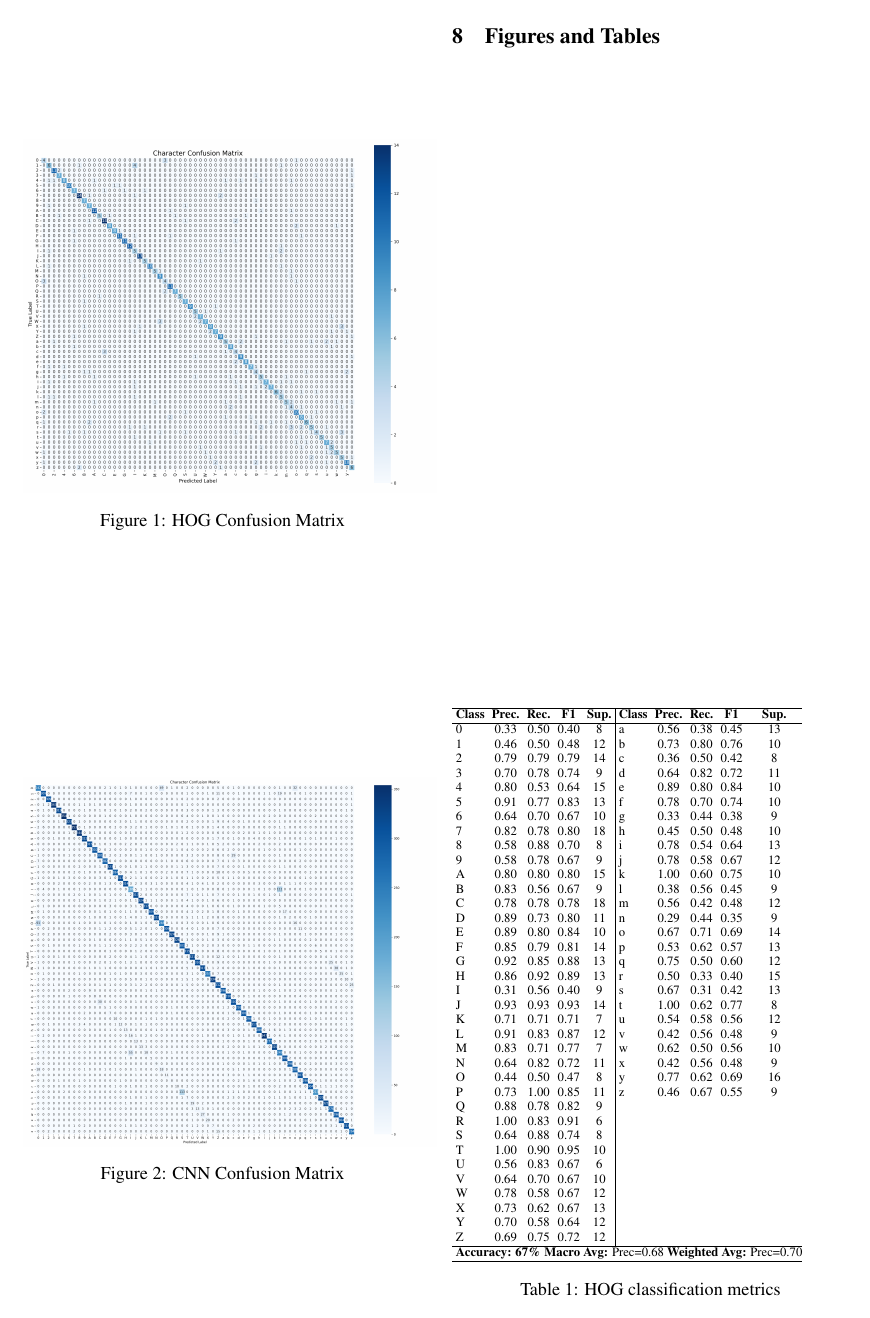
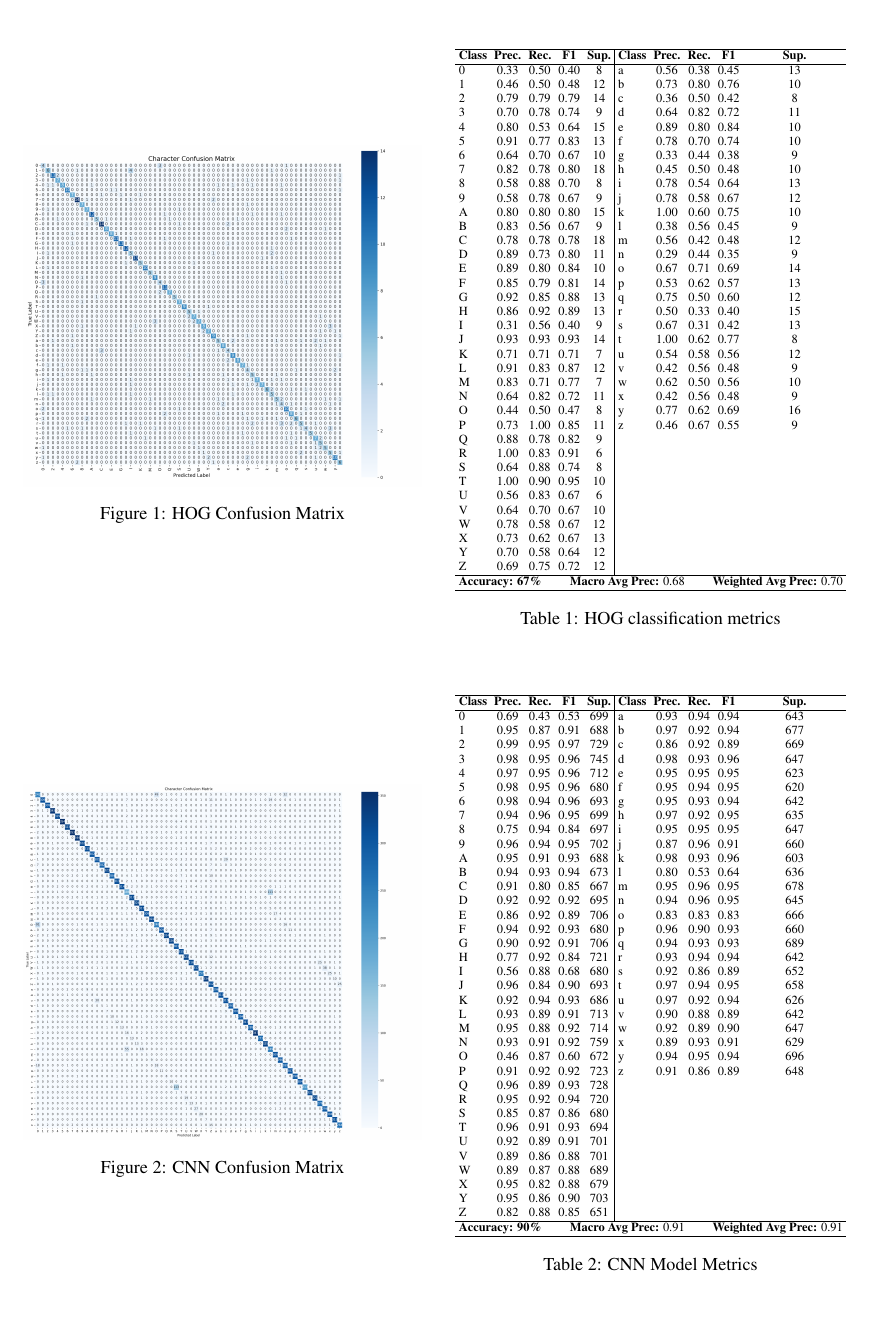
Before and after one commit to PourquoiEstTu/ocr, a LaTeX document (report-tex/main.tex): page 7 of 8 before the commit and page 7 of 7 after it. Compiled offline with pdfLaTeX.

Commit message:
fixed images/tables and some bugs

```diff
--- a/report-tex/main.tex
+++ b/report-tex/main.tex
@@ -606,22 +606,23 @@ data suitable for inputting into the SVM. Lastly, he did troubleshooting for GPU
 
 \begin{figure}[htbp]
     \centering
-    \includegraphics[width=0.5\textwidth]{confusion_matrix.png}
+    \includegraphics[width=\columnwidth]{confusion_matrix.png}
     \caption{HOG Confusion Matrix}
     \label{fig:confusion_matrix}
 \end{figure}
 
 \begin{figure}[htbp]
     \centering
-    \includegraphics[width=0.5\textwidth]{cnn_confusion_matrix.png}
+    \includegraphics[width=\columnwidth]{cnn_confusion_matrix.png}
     \caption{CNN Confusion Matrix}
     \label{fig:CNN_confusion_matrix}
 \end{figure}
 
-\begin{table}[H]
-  % \centering
-  \scriptsize  % Smallest font size
+\begin{table}[t]
+\centering
+\scriptsize
 \setlength{\tabcolsep}{2pt}
+\resizebox{\columnwidth}{!}{
 \begin{tabular}{lcccc|lcccc}
 \hline
 \textbf{Class} & \textbf{Prec.} & \textbf{Rec.} & \textbf{F1} & \textbf{Sup.} &
@@ -664,20 +665,20 @@ data suitable for inputting into the SVM. Lastly, he did troubleshooting for GPU
 Y & 0.70 & 0.58 & 0.64 & 12 & & & & & \\
 Z & 0.69 & 0.75 & 0.72 & 12 & & & & & \\
 \hline
-    \multicolumn{10}{l}{\textbf{Accuracy: 67\%}} \textbf{Macro Avg:} Prec=0.68 \textbf{Weighted Avg:} Prec=0.70\\
-    % textbf{Macro Avg:} Prec=0.68, Rec=0.67, F1=0.66 | \textbf{Weighted Avg:} Prec=0.70, Rec=0.67, F1=0.67 |
+\multicolumn{10}{l}{\textbf{Accuracy: 67\%} \qquad \textbf{Macro Avg Prec:} 0.68 \qquad \textbf{Weighted Avg Prec:} 0.70} \\
 \hline
 \end{tabular}
-  % \caption{Per-class classification metrics on validation set (n=682)}
+}
 \caption{HOG classification metrics}
 \label{tab:old_results}
 \end{table}
 
 
-\begin{table}[H]
-  % \centering
+\begin{table}[t]
+\centering
 \scriptsize
 \setlength{\tabcolsep}{2pt}
+\resizebox{\columnwidth}{!}{
 \begin{tabular}{lcccc|lcccc}
 \hline
 \textbf{Class} & \textbf{Prec.} & \textbf{Rec.} & \textbf{F1} & \textbf{Sup.} &
```
Also changed, not shown: report-tex/main.tex (27 more changed lines). Lines whose indentation alone changed are shown as unchanged.
